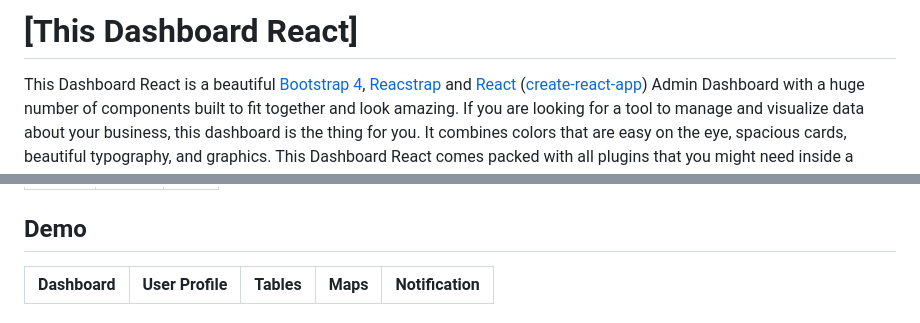
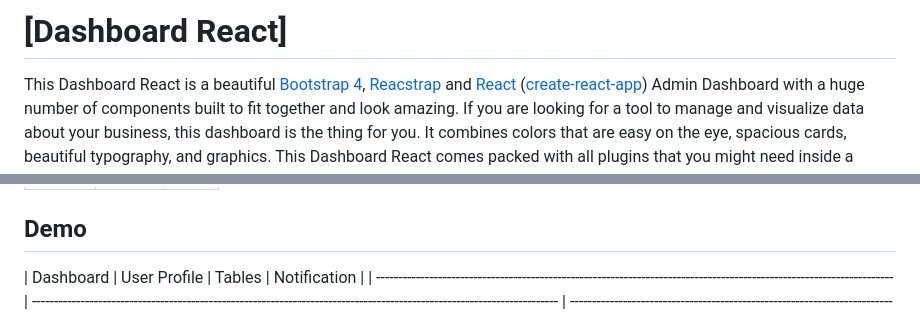
Before and after one commit to chirag-poshiya/react-dashboard, a Markdown page: README.md, 2 parts joined by grey strips. GitHub-like rendering.

```diff
--- a/README.md
+++ b/README.md
@@ -1,4 +1,4 @@
-# [This Dashboard React]
+# [Dashboard React]
 
 This Dashboard React is a beautiful [Bootstrap 4](http://getbootstrap.com/), [Reacstrap](https://reactstrap.github.io/) and [React](https://reactjs.org/) ([create-react-app](https://github.com/facebook/create-react-app)) Admin Dashboard with a huge number of components built to fit together and look amazing. If you are looking for a tool to manage and visualize data about your business, this dashboard is the thing for you. It combines colors that are easy on the eye, spacious cards, beautiful typography, and graphics.
 This Dashboard React comes packed with all plugins that you might need inside a project and documentation on how to get started. It is light and easy to use, and also very powerful.
@@ -22,5 +22,5 @@ We are very excited to share this dashboard with you and we look forward to hear
 
 ## Demo
 
-| Dashboard                                                                                                             | User Profile                                                                                                            | Tables                                                                                                               | Maps                                                                                                       | Notification                                                                                                                         |
+| Dashboard                                                                                                             | User Profile                                                                                                            | Tables                                                                                                                                                                                                                   | Notification                                                                                                                         |
 | --------------------------------------------------------------------------------------------------------------------- | ----------------------------------------------------------------------------------------------------------------------- | -------------------------------------------------------------------------------------------------------------------- | ---------------------------------------------------------------------------------------------------------- | ------------------------------------------------------------------------------------------------------------------------------------ |
```
